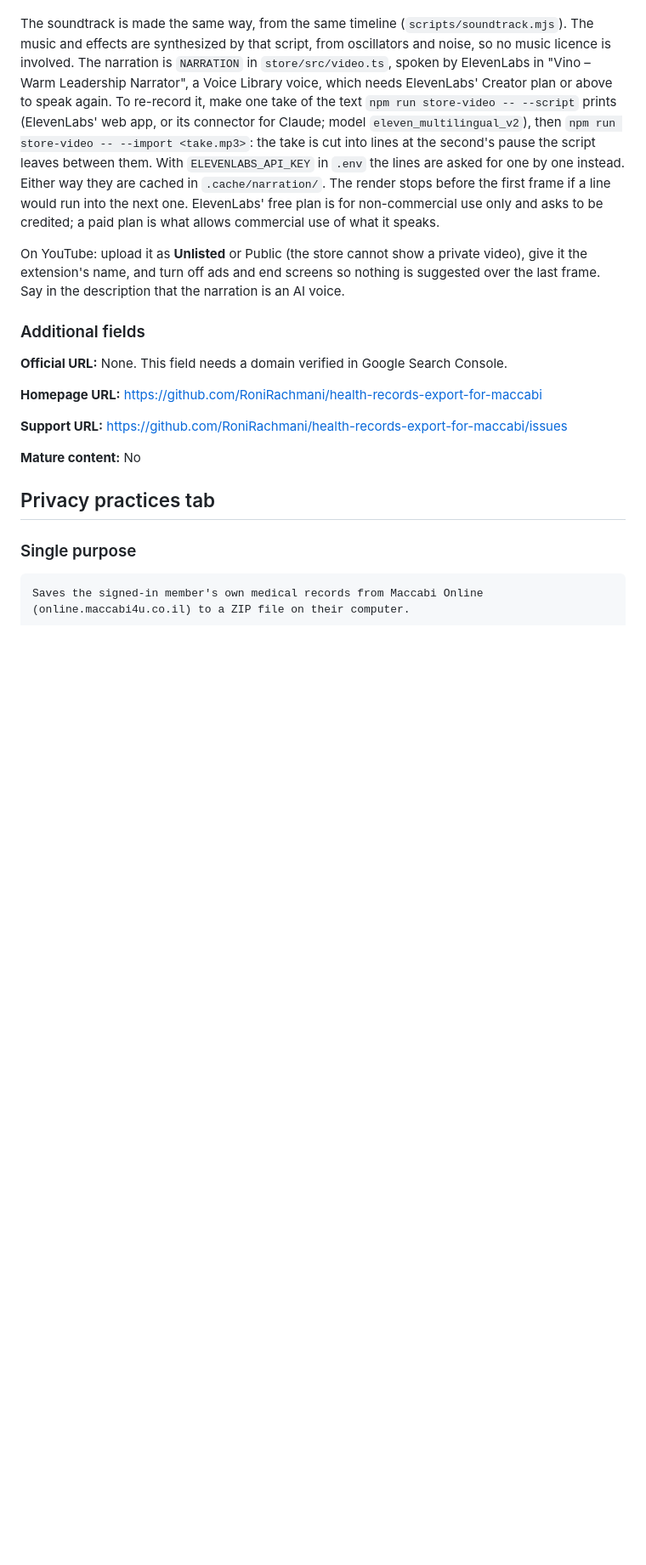
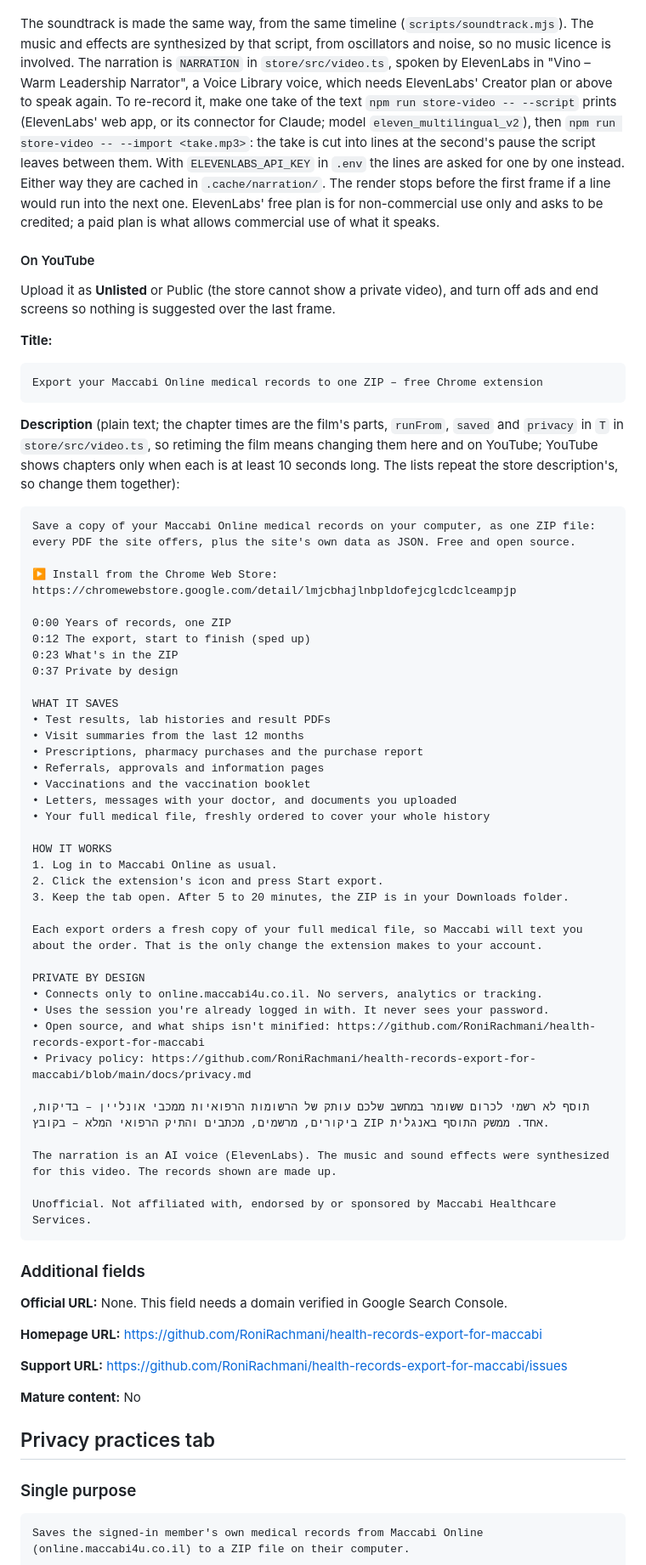
Before and after one commit to RoniRachmani/health-records-export-for-maccabi, a Markdown page: docs/store-listing.md, the part around one of its changes. Shown at 85% size. Drawn GitHub-style; blank space fills up the shorter version.

Commit message:
Keep the promo video's YouTube title and description in the store listing
Its title, chapters and description, ready to paste, beside a note that the chapter times follow
the film's parts and the lists follow the store description.

Co-Authored-By: Claude Opus 5.5 <noreply@anthropic.com>

````diff
--- a/docs/store-listing.md
+++ b/docs/store-listing.md
@@ -119,16 +119,67 @@ with a play badge over it, drawn by `npm run store-assets -- poster`. Re-render
 The soundtrack is made the same way, from the same timeline (`scripts/soundtrack.mjs`). The music and effects are
 synthesized by that script, from oscillators and noise, so no music licence is involved. The narration is
 `NARRATION` in `store/src/video.ts`, spoken by ElevenLabs in "Vino – Warm Leadership Narrator", a Voice Library
-voice, which needs ElevenLabs' Creator plan or above to speak again. To re-record it, make one take of the text `npm run store-video -- --script` prints (ElevenLabs' web app,
-or its connector for Claude; model `eleven_multilingual_v2`), then `npm run store-video -- --import <take.mp3>`:
-the take is cut into lines at the second's pause the script leaves between them. With `ELEVENLABS_API_KEY` in
+voice, which needs ElevenLabs' Creator plan or above to speak again. To re-record it, make one take of the text
+`npm run store-video -- --script` prints (ElevenLabs' web app, or its connector for Claude; model
+`eleven_multilingual_v2`), then `npm run store-video -- --import <take.mp3>`: the take is cut into lines at the
+second's pause the script leaves between them. With `ELEVENLABS_API_KEY` in
 `.env` the lines are asked for one by one instead. Either way they are cached in `.cache/narration/`. The render
 stops before the first frame if a line would run into the next one. ElevenLabs' free plan is for non-commercial
 use only and asks to be credited; a paid plan is what allows commercial use of what it speaks.
 
-On YouTube: upload it as **Unlisted** or Public (the store cannot show a private video), give it the extension's
-name, and turn off ads and end screens so nothing is suggested over the last frame. Say in the description that
-the narration is an AI voice.
+#### On YouTube
+
+Upload it as **Unlisted** or Public (the store cannot show a private video), and turn off ads and end screens so
+nothing is suggested over the last frame.
+
+**Title:**
+
+```
+Export your Maccabi Online medical records to one ZIP – free Chrome extension
+```
+
+**Description** (plain text; the chapter times are the film's parts, `runFrom`, `saved` and `privacy` in `T` in
+`store/src/video.ts`, so retiming the film means changing them here and on YouTube; YouTube shows chapters only
+when each is at least 10 seconds long. The lists repeat the store description's, so change them together):
+
+```
+Save a copy of your Maccabi Online medical records on your computer, as one ZIP file: every PDF the site offers, plus the site's own data as JSON. Free and open source.
+
+▶ Install from the Chrome Web Store: https://chromewebstore.google.com/detail/lmjcbhajlnbpldofejcglcdclceampjp
+
+0:00 Years of records, one ZIP
+0:12 The export, start to finish (sped up)
+0:23 What's in the ZIP
+0:37 Private by design
+
+WHAT IT SAVES
+• Test results, lab histories and result PDFs
+• Visit summaries from the last 12 months
+• Prescriptions, pharmacy purchases and the purchase report
+• Referrals, approvals and information pages
+• Vaccinations and the vaccination booklet
+• Letters, messages with your doctor, and documents you uploaded
+• Your full medical file, freshly ordered to cover your whole history
+
+HOW IT WORKS
+1. Log in to Maccabi Online as usual.
+2. Click the extension's icon and press Start export.
+3. Keep the tab open. After 5 to 20 minutes, the ZIP is in your Downloads folder.
+
+Each export orders a fresh copy of your full medical file, so Maccabi will text you about the order. That is the only change the extension makes to your account.
+
+PRIVATE BY DESIGN
+• Connects only to online.maccabi4u.co.il. No servers, analytics or tracking.
+• Uses the session you're already logged in with. It never sees your password.
+• Open source, and what ships isn't minified: https://github.com/RoniRachmani/health-records-export-for-maccabi
+• Privacy policy: https://github.com/RoniRachmani/health-records-export-for-maccabi/blob/main/docs/privacy.md
+
+תוסף לא רשמי לכרום ששומר במחשב שלכם עותק של הרשומות הרפואיות ממכבי אונליין – בדיקות, ביקורים, מרשמים, מכתבים והתיק הרפואי המלא – בקובץ ZIP אחד. ממשק התוסף באנגלית.
+
+The narration is an AI voice (ElevenLabs). The music and sound effects were synthesized for this video. The records shown are made up.
+
+Unofficial. Not affiliated with, endorsed by or sponsored by Maccabi Healthcare Services.
+```
 
 ### Additional fields
 
````
Also changed, not shown: other parts of docs/store-listing.md (+4 -4 lines).
